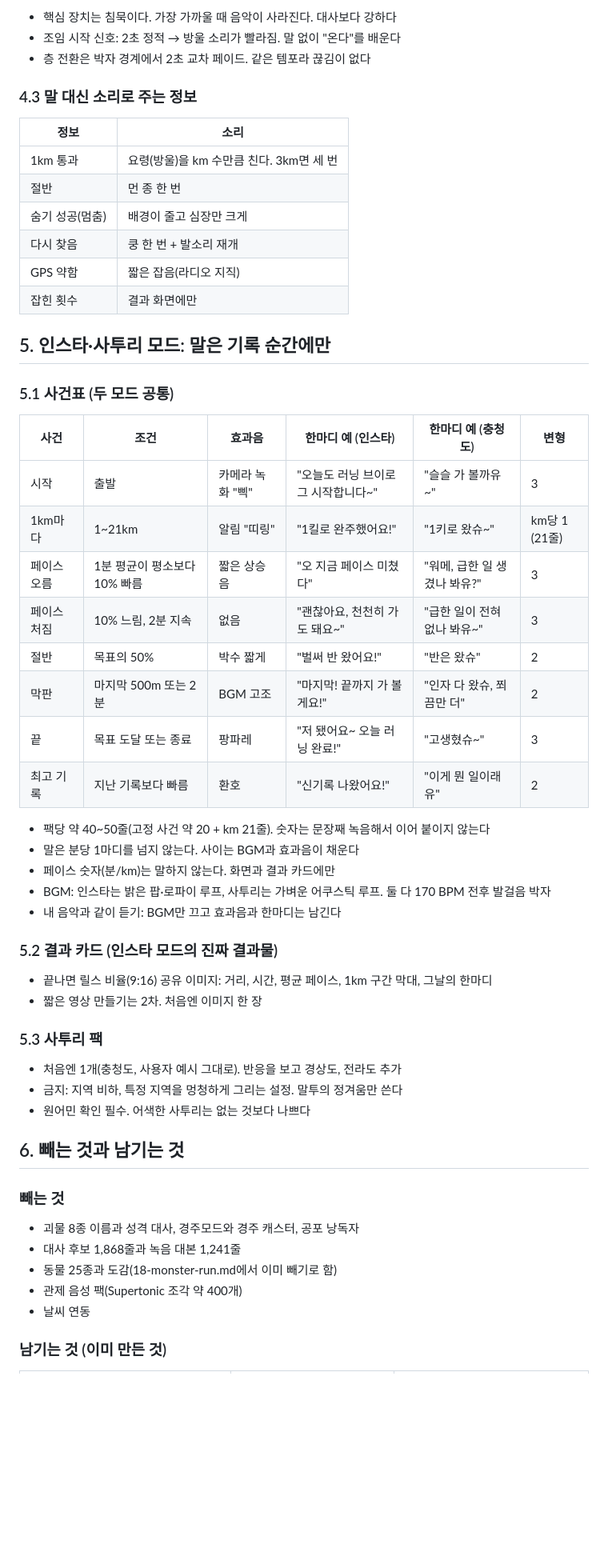
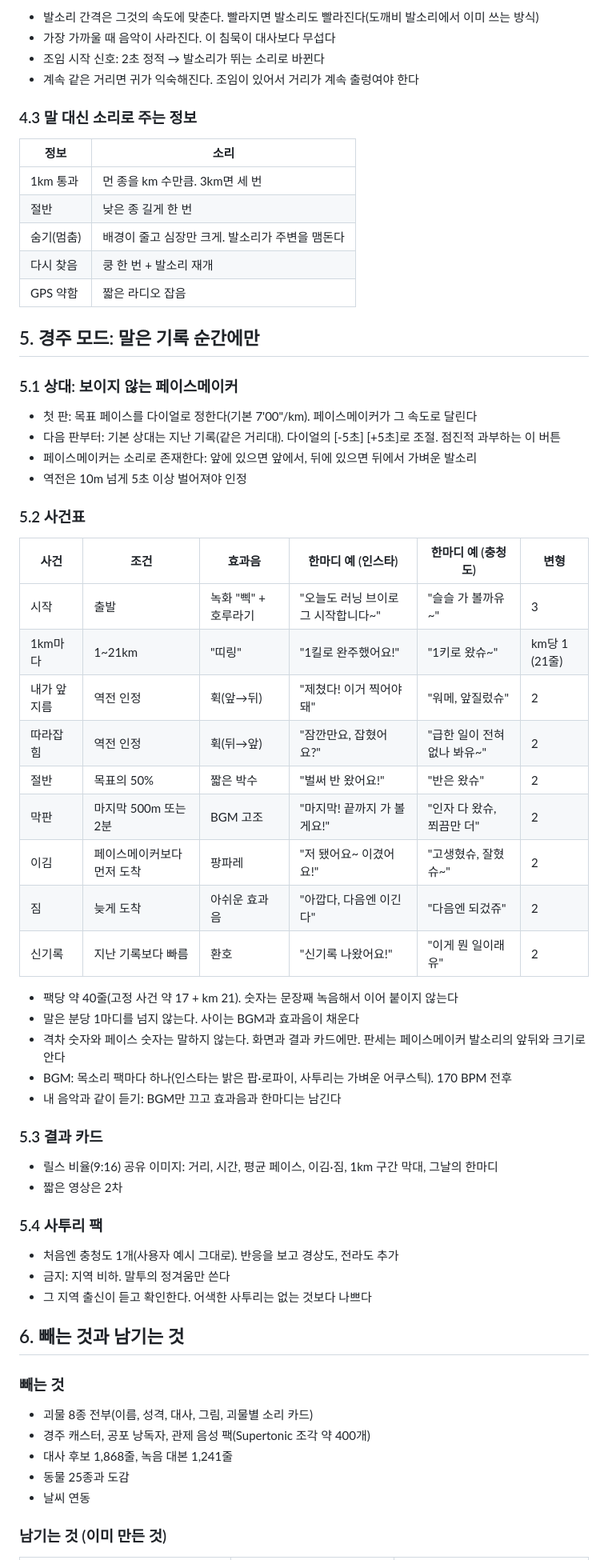
Before and after one commit to cjsdudwls1/RUNA-WAY, a Markdown page: docs/prd/20-sound-first.md, the part around one of its changes. Shown at 80% size. GitHub-like rendering; blank space fills up the shorter version.

```diff
--- a/docs/prd/20-sound-first.md
+++ b/docs/prd/20-sound-first.md
@@ -58,59 +61,67 @@
 
-- 핵심 장치는 침묵이다. 가장 가까울 때 음악이 사라진다. 대사보다 강하다
-- 조임 시작 신호: 2초 정적 → 방울 소리가 빨라짐. 말 없이 "온다"를 배운다
-- 층 전환은 박자 경계에서 2초 교차 페이드. 같은 템포라 끊김이 없다
+- 발소리 간격은 그것의 속도에 맞춘다. 빨라지면 발소리도 빨라진다(도깨비 발소리에서 이미 쓰는 방식)
+- 가장 가까울 때 음악이 사라진다. 이 침묵이 대사보다 무섭다
+- 조임 시작 신호: 2초 정적 → 발소리가 뛰는 소리로 바뀐다
+- 계속 같은 거리면 귀가 익숙해진다. 조임이 있어서 거리가 계속 출렁여야 한다
 
 ### 4.3 말 대신 소리로 주는 정보
 
 | 정보 | 소리 |
 |---|---|
-| 1km 통과 | 요령(방울)을 km 수만큼 친다. 3km면 세 번 |
-| 절반 | 먼 종 한 번 |
-| 숨기 성공(멈춤) | 배경이 줄고 심장만 크게 |
+| 1km 통과 | 먼 종을 km 수만큼. 3km면 세 번 |
+| 절반 | 낮은 종 길게 한 번 |
+| 숨기(멈춤) | 배경이 줄고 심장만 크게. 발소리가 주변을 맴돈다 |
 | 다시 찾음 | 쿵 한 번 + 발소리 재개 |
-| GPS 약함 | 짧은 잡음(라디오 지직) |
-| 잡힌 횟수 | 결과 화면에만 |
+| GPS 약함 | 짧은 라디오 잡음 |
 
-## 5. 인스타·사투리 모드: 말은 기록 순간에만
+## 5. 경주 모드: 말은 기록 순간에만
 
-### 5.1 사건표 (두 모드 공통)
+### 5.1 상대: 보이지 않는 페이스메이커
+
+- 첫 판: 목표 페이스를 다이얼로 정한다(기본 7'00"/km). 페이스메이커가 그 속도로 달린다
+- 다음 판부터: 기본 상대는 지난 기록(같은 거리대). 다이얼의 [-5초] [+5초]로 조절. 점진적 과부하는 이 버튼
+- 페이스메이커는 소리로 존재한다: 앞에 있으면 앞에서, 뒤에 있으면 뒤에서 가벼운 발소리
+- 역전은 10m 넘게 5초 이상 벌어져야 인정
+
+### 5.2 사건표
 
 | 사건 | 조건 | 효과음 | 한마디 예 (인스타) | 한마디 예 (충청도) | 변형 |
 |---|---|---|---|---|---|
-| 시작 | 출발 | 카메라 녹화 "삑" | "오늘도 러닝 브이로그 시작합니다~" | "슬슬 가 볼까유~" | 3 |
-| 1km마다 | 1~21km | 알림 "띠링" | "1킬로 완주했어요!" | "1키로 왔슈~" | km당 1 (21줄) |
-| 페이스 오름 | 1분 평균이 평소보다 10% 빠름 | 짧은 상승음 | "오 지금 페이스 미쳤다" | "워메, 급한 일 생겼나 봐유?" | 3 |
-| 페이스 처짐 | 10% 느림, 2분 지속 | 없음 | "괜찮아요, 천천히 가도 돼요~" | "급한 일이 전혀 없나 봐유~" | 3 |
-| 절반 | 목표의 50% | 박수 짧게 | "벌써 반 왔어요!" | "반은 왔슈" | 2 |
+| 시작 | 출발 | 녹화 "삑" + 호루라기 | "오늘도 러닝 브이로그 시작합니다~" | "슬슬 가 볼까유~" | 3 |
+| 1km마다 | 1~21km | "띠링" | "1킬로 완주했어요!" | "1키로 왔슈~" | km당 1 (21줄) |
+| 내가 앞지름 | 역전 인정 | 휙(앞→뒤) | "제쳤다! 이거 찍어야 돼" | "워메, 앞질렀슈" | 2 |
+| 따라잡힘 | 역전 인정 | 휙(뒤→앞) | "잠깐만요, 잡혔어요?" | "급한 일이 전혀 없나 봐유~" | 2 |
+| 절반 | 목표의 50% | 짧은 박수 | "벌써 반 왔어요!" | "반은 왔슈" | 2 |
 | 막판 | 마지막 500m 또는 2분 | BGM 고조 | "마지막! 끝까지 가 볼게요!" | "인자 다 왔슈, 쬐끔만 더" | 2 |
-| 끝 | 목표 도달 또는 종료 | 팡파레 | "저 됐어요~ 오늘 러닝 완료!" | "고생혔슈~" | 3 |
-| 최고 기록 | 지난 기록보다 빠름 | 환호 | "신기록 나왔어요!" | "이게 뭔 일이래유" | 2 |
+| 이김 | 페이스메이커보다 먼저 도착 | 팡파레 | "저 됐어요~ 이겼어요!" | "고생혔슈, 잘혔슈~" | 2 |
+| 짐 | 늦게 도착 | 아쉬운 효과음 | "아깝다, 다음엔 이긴다" | "다음엔 되겄쥬" | 2 |
+| 신기록 | 지난 기록보다 빠름 | 환호 | "신기록 나왔어요!" | "이게 뭔 일이래유" | 2 |
 
-- 팩당 약 40~50줄(고정 사건 약 20 + km 21줄). 숫자는 문장째 녹음해서 이어 붙이지 않는다
+- 팩당 약 40줄(고정 사건 약 17 + km 21). 숫자는 문장째 녹음해서 이어 붙이지 않는다
 - 말은 분당 1마디를 넘지 않는다. 사이는 BGM과 효과음이 채운다
-- 페이스 숫자(분/km)는 말하지 않는다. 화면과 결과 카드에만
-- BGM: 인스타는 밝은 팝·로파이 루프, 사투리는 가벼운 어쿠스틱 루프. 둘 다 170 BPM 전후 발걸음 박자
+- 격차 숫자와 페이스 숫자는 말하지 않는다. 화면과 결과 카드에만. 판세는 페이스메이커 발소리의 앞뒤와 크기로 안다
+- BGM: 목소리 팩마다 하나(인스타는 밝은 팝·로파이, 사투리는 가벼운 어쿠스틱). 170 BPM 전후
 - 내 음악과 같이 듣기: BGM만 끄고 효과음과 한마디는 남긴다
 
-### 5.2 결과 카드 (인스타 모드의 진짜 결과물)
+### 5.3 결과 카드
 
-- 끝나면 릴스 비율(9:16) 공유 이미지: 거리, 시간, 평균 페이스, 1km 구간 막대, 그날의 한마디
-- 짧은 영상 만들기는 2차. 처음엔 이미지 한 장
+- 릴스 비율(9:16) 공유 이미지: 거리, 시간, 평균 페이스, 이김·짐, 1km 구간 막대, 그날의 한마디
+- 짧은 영상은 2차
 
-### 5.3 사투리 팩
+### 5.4 사투리 팩
 
-- 처음엔 1개(충청도, 사용자 예시 그대로). 반응을 보고 경상도, 전라도 추가
-- 금지: 지역 비하, 특정 지역을 멍청하게 그리는 설정. 말투의 정겨움만 쓴다
-- 원어민 확인 필수. 어색한 사투리는 없는 것보다 나쁘다
+- 처음엔 충청도 1개(사용자 예시 그대로). 반응을 보고 경상도, 전라도 추가
+- 금지: 지역 비하. 말투의 정겨움만 쓴다
+- 그 지역 출신이 듣고 확인한다. 어색한 사투리는 없는 것보다 나쁘다
 
 ## 6. 빼는 것과 남기는 것
 
 ### 빼는 것
 
-- 괴물 8종 이름과 성격 대사, 경주모드와 경주 캐스터, 공포 낭독자
-- 대사 후보 1,868줄과 녹음 대본 1,241줄
-- 동물 25종과 도감(18-monster-run.md에서 이미 빼기로 함)
-- 관제 음성 팩(Supertonic 조각 약 400개)
+- 괴물 8종 전부(이름, 성격, 대사, 그림, 괴물별 소리 카드)
+- 경주 캐스터, 공포 낭독자, 관제 음성 팩(Supertonic 조각 약 400개)
+- 대사 후보 1,868줄, 녹음 대본 1,241줄
+- 동물 25종과 도감
 - 날씨 연동
 
 ### 남기는 것 (이미 만든 것)
```
Also changed, not shown: other parts of docs/prd/20-sound-first.md (+62 -61 lines).
